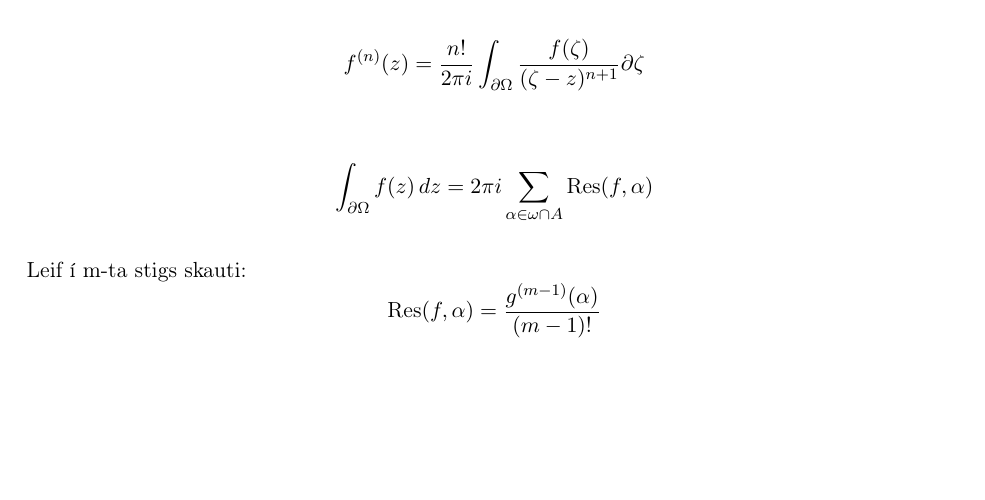
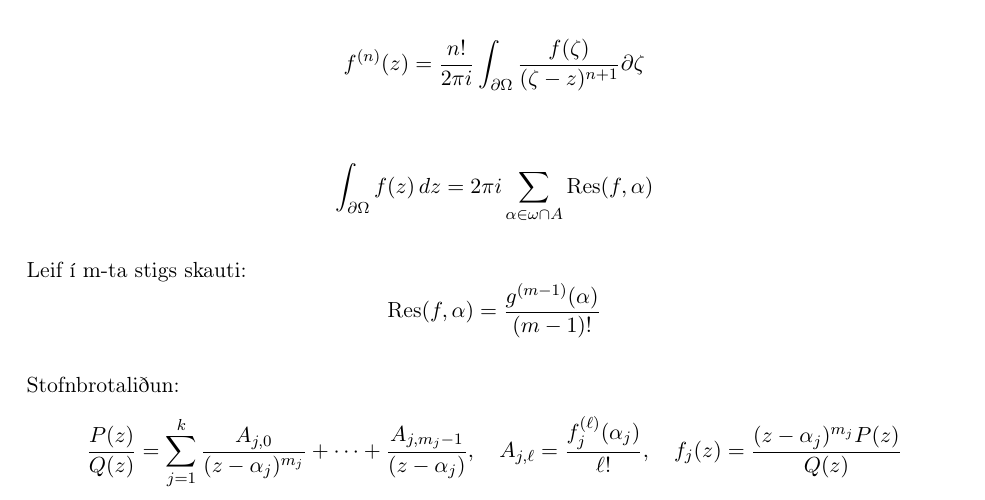
Before and after one commit to benediktmag/formulublad, a LaTeX document (formulubladTvinn.tex, which reads tvinn.tex): part of the page, cut so that both start at the same text, the shorter picture padded with empty space. Compiled offline with pdfLaTeX.

Commit message:
Bætti við formúlum fyrir stofnbrotaliðun

```diff
--- a/tvinn.tex
+++ b/tvinn.tex
@@ -79,3 +79,7 @@ f ^ {(n)} (z) = \frac{n!}{2\pi i} \int_{\partial \Omega} \frac{f(\zeta)}{(\zeta
 \bigskip
 \noindent Leif í m-ta stigs skauti:
 \[\textrm{Res}(f,\alpha)=\frac{g^{(m-1)}(\alpha)}{(m-1)!}\]
+
+\bigskip
+\noindent Stofnbrotaliðun:
+\[\frac{P(z)}{Q(z)}=\sum_{j=1}^k\frac{A_{j,0}}{(z-\alpha_j)^{m_j}}+\cdots+\frac{A_{j,m_j-1}}{(z-\alpha_j)},\quad A_{j,\ell}=\frac{f_j^{(\ell)}(\alpha_j)}{\ell!},\quad f_j(z)=\frac{(z-\alpha_j)^{m_j}P(z)}{Q(z)}\]
```
